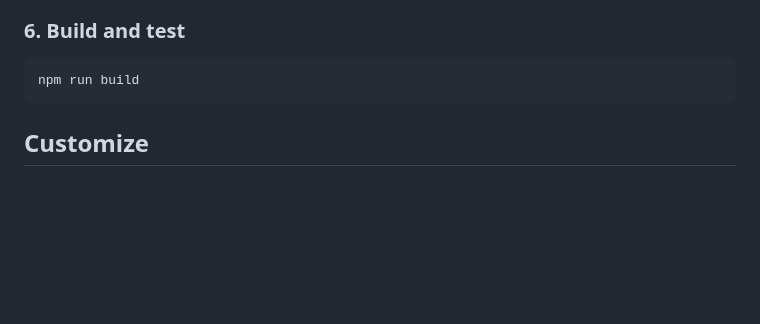
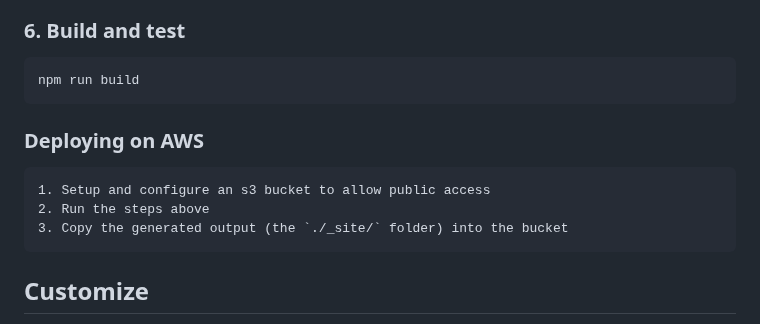
Before and after one commit to nystromb/nystrom-projects-blog, a Markdown page: README.md, the part around the change. Rendered like a GitHub page; blank space fills up the shorter version.

````diff
--- a/README.md
+++ b/README.md
@@ -47,6 +47,14 @@ npm run watch
 
 ```
 npm run build
+```
+
+### Deploying on AWS
+
+```
+1. Setup and configure an s3 bucket to allow public access
+2. Run the steps above
+3. Copy the generated output (the `./_site/` folder) into the bucket
 ```
 
 ## Customize
````
